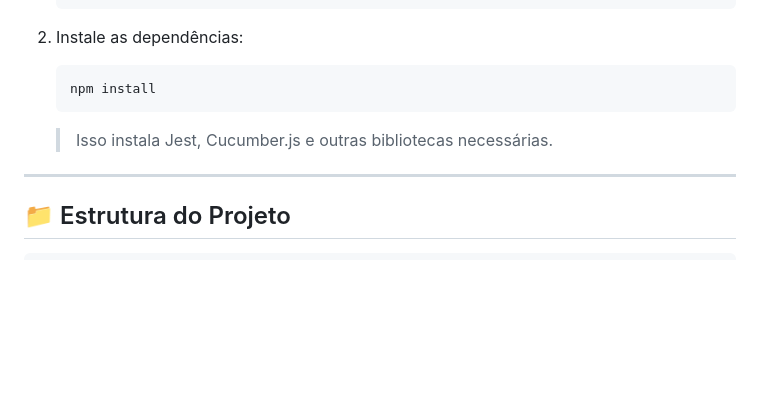
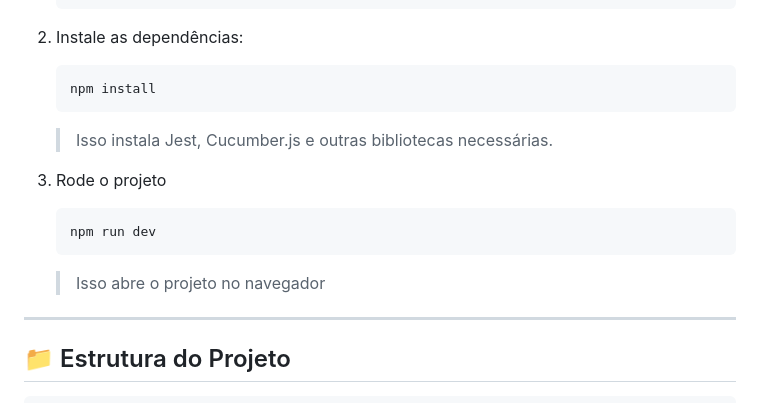
Before and after one commit to devrafaela/project-test-final, a Markdown page: README.md, the part around the change. GitHub-like rendering; blank space fills up the shorter version.

Commit message:
Update README with project run instructions
Added instructions to run the project in the README.

````diff
--- a/README.md
+++ b/README.md
@@ -37,6 +37,12 @@ Este projeto não apenas implementa um sistema funcional, mas também serve como
    npm install
    ```
    > Isso instala Jest, Cucumber.js e outras bibliotecas necessárias.
+
+3. Rode o projeto
+   ```bash
+   npm run dev
+   ```
+   > Isso abre o projeto no navegador
 
 ---
 
````
